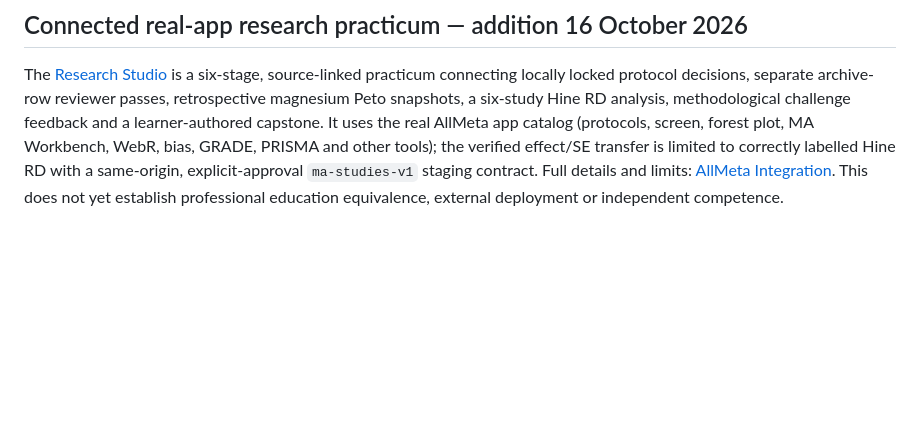
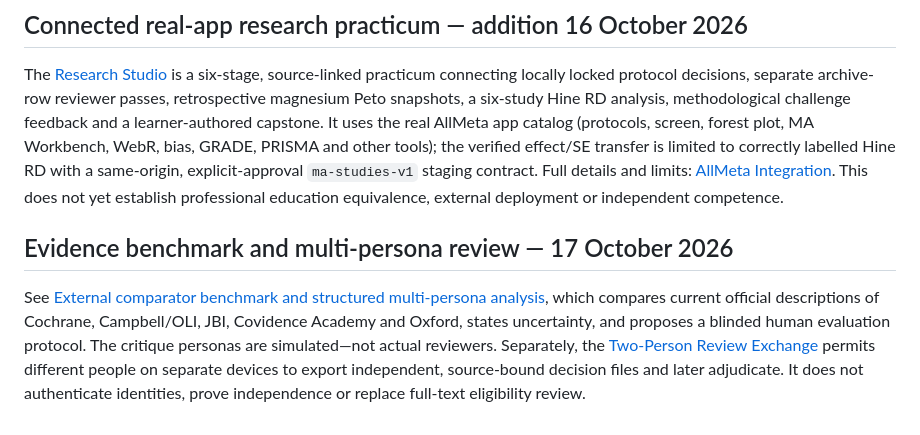
Before and after one commit to mahmood726-cyber/synthesis-courses, a Markdown page: WORLD_CLASS_INTERACTIVE_COURSE_BENCHMARK.md, the part around the change. GitHub-like rendering; blank space fills up the shorter version.

Commit message:
feat: link honest two-human screening and external course benchmark throughout Synthesis

```diff
--- a/WORLD_CLASS_INTERACTIVE_COURSE_BENCHMARK.md
+++ b/WORLD_CLASS_INTERACTIVE_COURSE_BENCHMARK.md
@@ -66,3 +66,7 @@ Proposed auditable rubric (0–4 per dimension):
 ## Connected real-app research practicum — addition 16 October 2026
 
 The [Research Studio](research-studio.html) is a six-stage, source-linked practicum connecting locally locked protocol decisions, separate archive-row reviewer passes, retrospective magnesium Peto snapshots, a six-study Hine RD analysis, methodological challenge feedback and a learner-authored capstone. It uses the real AllMeta app catalog (protocols, screen, forest plot, MA Workbench, WebR, bias, GRADE, PRISMA and other tools); the verified effect/SE transfer is limited to correctly labelled Hine RD with a same-origin, explicit-approval `ma-studies-v1` staging contract. Full details and limits: [AllMeta Integration](ALLMETA_COURSE_INTEGRATION.md). This does not yet establish professional education equivalence, external deployment or independent competence.
+
+## Evidence benchmark and multi-persona review — 17 October 2026
+
+See [External comparator benchmark and structured multi-persona analysis](COURSE_BENCHMARK_MULTIPERSONA_REVIEW_2026.md), which compares current official descriptions of Cochrane, Campbell/OLI, JBI, Covidence Academy and Oxford, states uncertainty, and proposes a blinded human evaluation protocol. The critique personas are simulated—not actual reviewers. Separately, the [Two-Person Review Exchange](review-exchange.html) permits different people on separate devices to export independent, source-bound decision files and later adjudicate. It does not authenticate identities, prove independence or replace full-text eligibility review.
```
